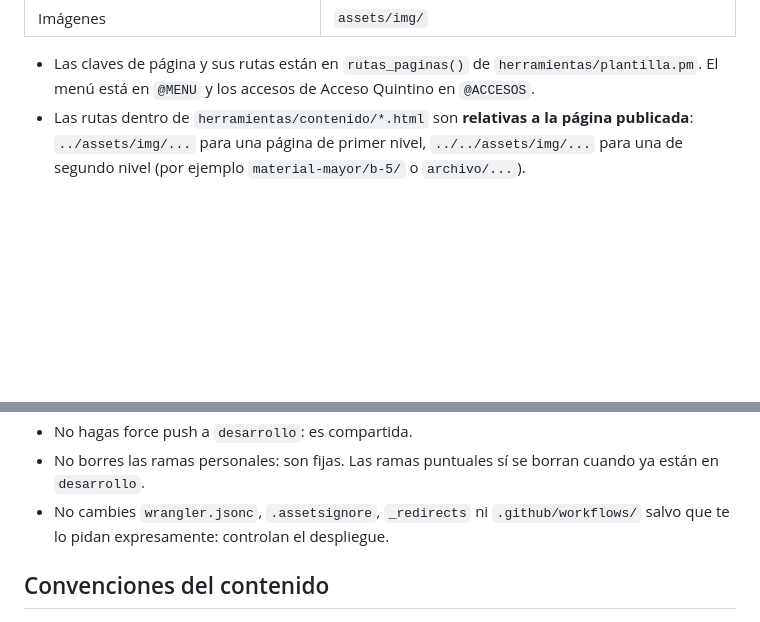
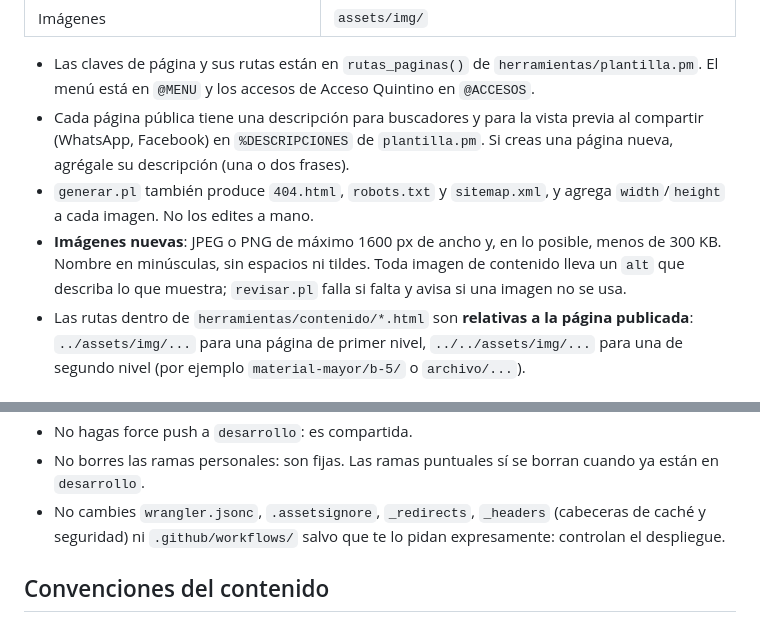
Before and after one commit to funftethno/funfte-web, a Markdown page: AGENTS.md, 2 parts joined by grey strips. GitHub-like rendering; blank space fills up the shorter version.

```diff
--- a/AGENTS.md
+++ b/AGENTS.md
@@ -38,6 +38,9 @@ Es HTML estático generado con Perl. No hay WordPress, base de datos, Node ni fr
 | Imágenes | `assets/img/` |
 
 - Las claves de página y sus rutas están en `rutas_paginas()` de `herramientas/plantilla.pm`. El menú está en `@MENU` y los accesos de Acceso Quintino en `@ACCESOS`.
+- Cada página pública tiene una descripción para buscadores y para la vista previa al compartir (WhatsApp, Facebook) en `%DESCRIPCIONES` de `plantilla.pm`. Si creas una página nueva, agrégale su descripción (una o dos frases).
+- `generar.pl` también produce `404.html`, `robots.txt` y `sitemap.xml`, y agrega `width`/`height` a cada imagen. No los edites a mano.
+- **Imágenes nuevas**: JPEG o PNG de máximo 1600 px de ancho y, en lo posible, menos de 300 KB. Nombre en minúsculas, sin espacios ni tildes. Toda imagen de contenido lleva un `alt` que describa lo que muestra; `revisar.pl` falla si falta y avisa si una imagen no se usa.
 - Las rutas dentro de `herramientas/contenido/*.html` son **relativas a la página publicada**: `../assets/img/...` para una página de primer nivel, `../../assets/img/...` para una de segundo nivel (por ejemplo `material-mayor/b-5/` o `archivo/...`).
 
 ## Pasos obligatorios después de cualquier cambio
@@ -67,7 +70,7 @@ Flujo obligatorio, en este orden:
 - **`master` está protegida**: nunca hagas push directo, force push ni Pull Requests desde otra rama que no sea `desarrollo`. Abrir el Pull Request a `master` le corresponde al owner, salvo que te lo pida.
 - No hagas force push a `desarrollo`: es compartida.
 - No borres las ramas personales: son fijas. Las ramas puntuales sí se borran cuando ya están en `desarrollo`.
-- No cambies `wrangler.jsonc`, `.assetsignore`, `_redirects` ni `.github/workflows/` salvo que te lo pidan expresamente: controlan el despliegue.
+- No cambies `wrangler.jsonc`, `.assetsignore`, `_redirects`, `_headers` (cabeceras de caché y seguridad) ni `.github/workflows/` salvo que te lo pidan expresamente: controlan el despliegue.
 
 ## Convenciones del contenido
 
```
Also changed, not shown: README.md (+4 -1 lines).
